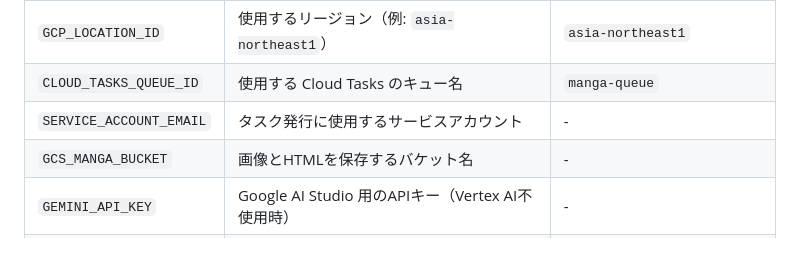
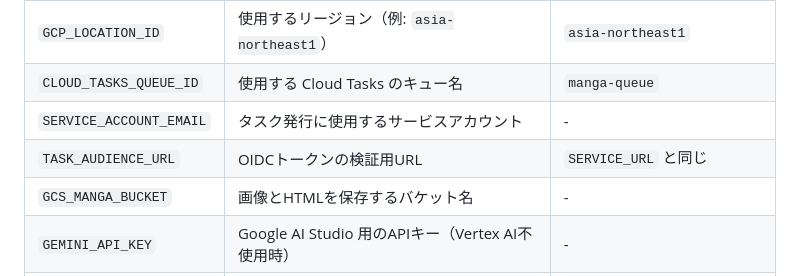
Before and after one commit to shouni/ap-manga-web, a Markdown page: README.md, the part around the change. Drawn GitHub-style; blank space fills up the shorter version.

Commit message:
Update README: add `TASK_AUDIENCE_URL` description for OIDC token verification

```diff
--- a/README.md
+++ b/README.md
@@ -71,6 +71,7 @@ Webフォームを通じて画像生成処理を**非同期ワーカー**（Clou
 | `GCP_LOCATION_ID` | 使用するリージョン（例: `asia-northeast1`） | `asia-northeast1` |
 | `CLOUD_TASKS_QUEUE_ID` | 使用する Cloud Tasks のキュー名 | `manga-queue` |
 | `SERVICE_ACCOUNT_EMAIL` | タスク発行に使用するサービスアカウント | - |
+| `TASK_AUDIENCE_URL` | OIDCトークンの検証用URL | `SERVICE_URL` と同じ |
 | `GCS_MANGA_BUCKET` | 画像とHTMLを保存するバケット名 | - |
 | `GEMINI_API_KEY` | Google AI Studio 用のAPIキー（Vertex AI不使用時） | - |
 | `GEMINI_MODEL` | 台本構成に使用するモデル名 | `gemini-3-flash-preview` |
```
